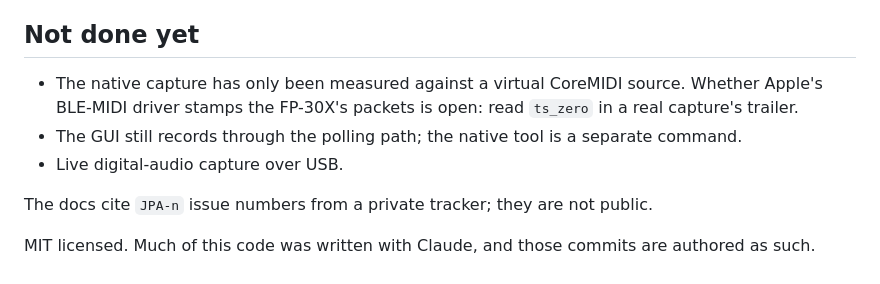
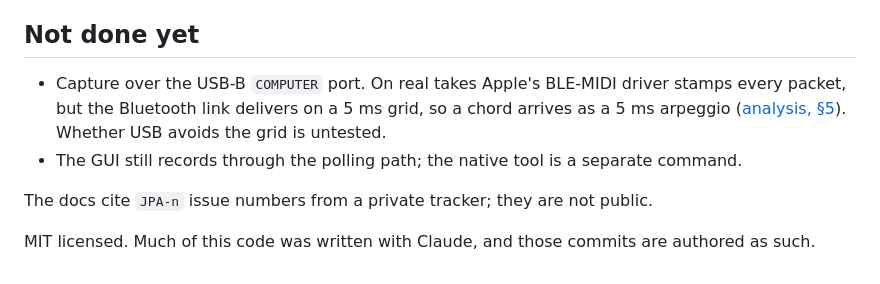
Before and after one commit to mazerakham/fp30x-studio, a Markdown page: README.md, the part around the change. Rendered like a GitHub page.

```diff
--- a/README.md
+++ b/README.md
@@ -41,11 +41,11 @@ licence. Without them, identification falls back to a small built-in set.
 
 ## Not done yet
 
-- The native capture has only been measured against a virtual CoreMIDI source. Whether
-  Apple's BLE-MIDI driver stamps the FP-30X's packets is open: read `ts_zero` in a real
-  capture's trailer.
+- Capture over the USB-B `COMPUTER` port. On real takes Apple's BLE-MIDI driver stamps
+  every packet, but the Bluetooth link delivers on a 5 ms grid, so a chord arrives as a
+  5 ms arpeggio ([analysis, §5](docs/take-2026-08-17.html)). Whether USB avoids the grid is
+  untested.
 - The GUI still records through the polling path; the native tool is a separate command.
-- Live digital-audio capture over USB.
 
 The docs cite `JPA-n` issue numbers from a private tracker; they are not public.
 
```
Also changed, not shown: docs/capture-timing.md (+10 -1 lines).
